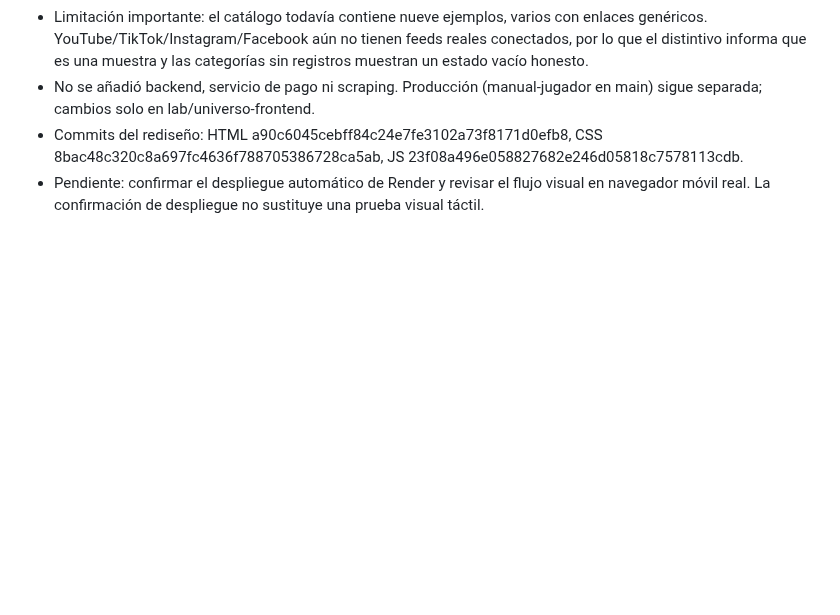
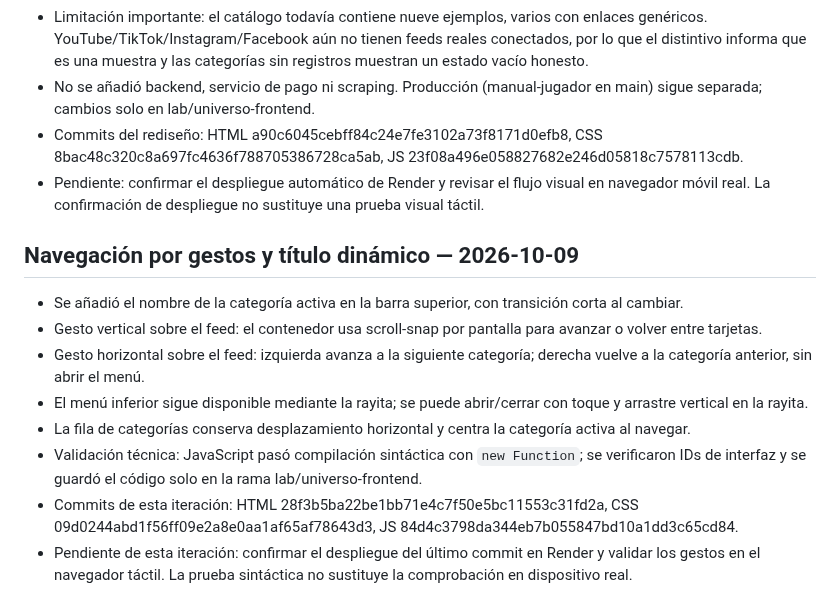
Before and after one commit to macabro10000/Manual---jugador, a Markdown page: universo-lab/ARCHIVO_DE_OPERACION.md, the part around the change. Rendered like a GitHub page; blank space fills up the shorter version.

Commit message:
Record gesture navigation and dynamic category title

```diff
--- a/universo-lab/ARCHIVO_DE_OPERACION.md
+++ b/universo-lab/ARCHIVO_DE_OPERACION.md
@@ -78,3 +78,13 @@ Construir UNIVERSO: un sitio móvil para descubrir videos, noticias, curiosidade
 - No se añadió backend, servicio de pago ni scraping. Producción (manual-jugador en main) sigue separada; cambios solo en lab/universo-frontend.
 - Commits del rediseño: HTML a90c6045cebff84c24e7fe3102a73f8171d0efb8, CSS 8bac48c320c8a697fc4636f788705386728ca5ab, JS 23f08a496e058827682e246d05818c7578113cdb.
 - Pendiente: confirmar el despliegue automático de Render y revisar el flujo visual en navegador móvil real. La confirmación de despliegue no sustituye una prueba visual táctil.
+
+## Navegación por gestos y título dinámico — 2026-10-09
+- Se añadió el nombre de la categoría activa en la barra superior, con transición corta al cambiar.
+- Gesto vertical sobre el feed: el contenedor usa scroll-snap por pantalla para avanzar o volver entre tarjetas.
+- Gesto horizontal sobre el feed: izquierda avanza a la siguiente categoría; derecha vuelve a la categoría anterior, sin abrir el menú.
+- El menú inferior sigue disponible mediante la rayita; se puede abrir/cerrar con toque y arrastre vertical en la rayita.
+- La fila de categorías conserva desplazamiento horizontal y centra la categoría activa al navegar.
+- Validación técnica: JavaScript pasó compilación sintáctica con `new Function`; se verificaron IDs de interfaz y se guardó el código solo en la rama lab/universo-frontend.
+- Commits de esta iteración: HTML 28f3b5ba22be1bb71e4c7f50e5bc11553c31fd2a, CSS 09d0244abd1f56ff09e2a8e0aa1af65af78643d3, JS 84d4c3798da344eb7b055847bd10a1dd3c65cd84.
+- Pendiente de esta iteración: confirmar el despliegue del último commit en Render y validar los gestos en el navegador táctil. La prueba sintáctica no sustituye la comprobación en dispositivo real.
```
